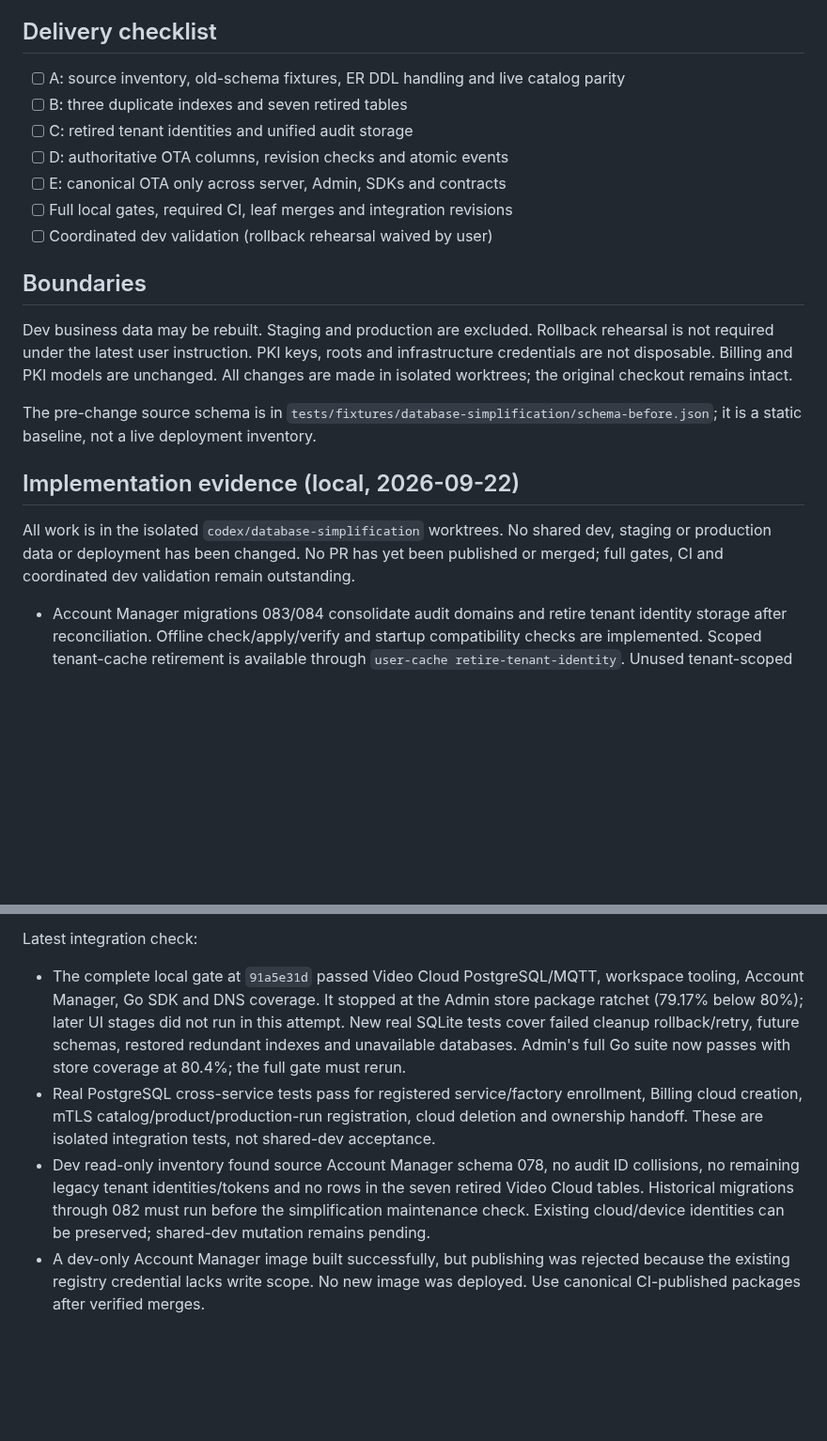
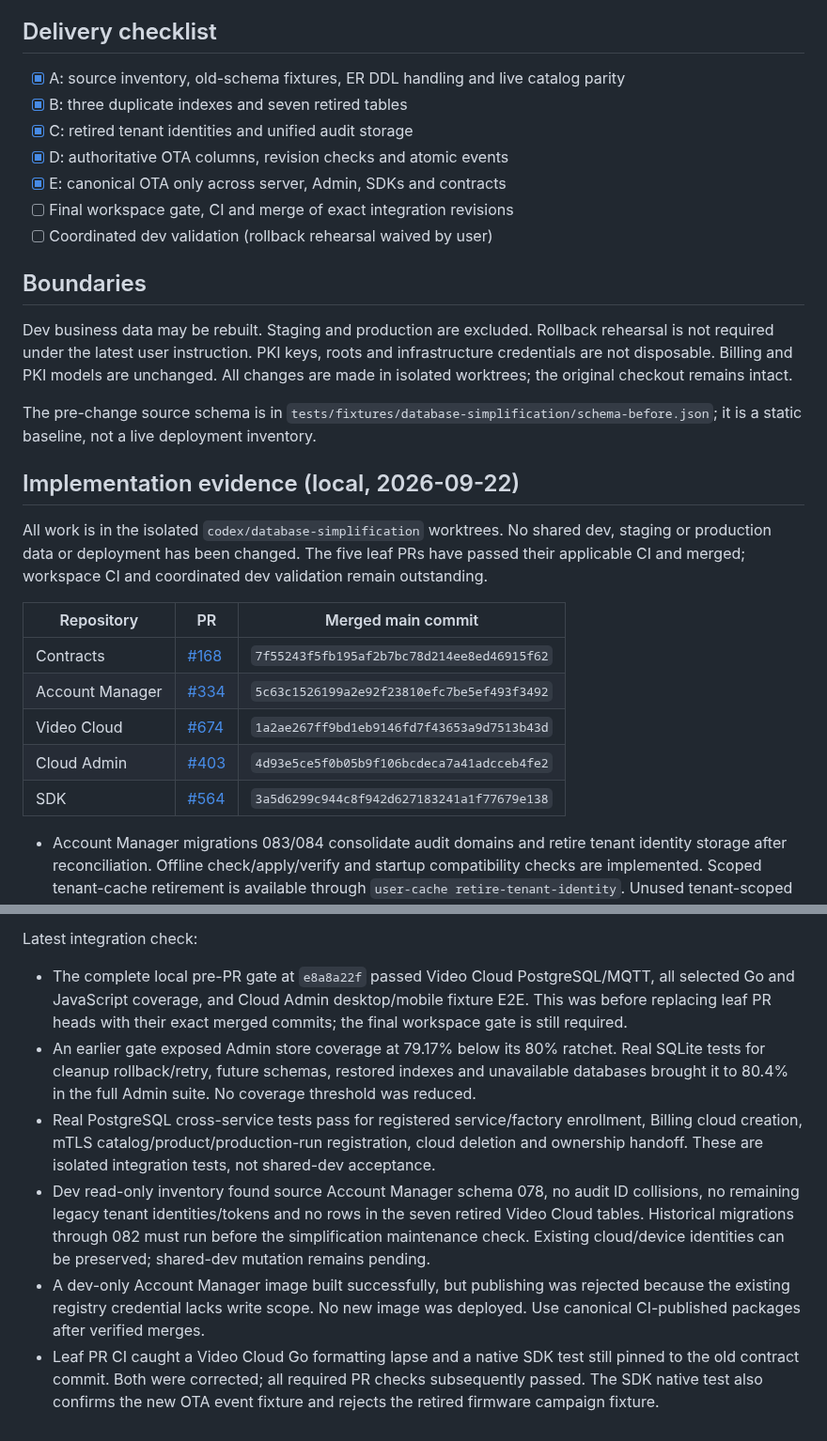
Before and after one commit to hkt999rtk/rtk_cloud_workspace, a Markdown page: docs/design/database-simplification-implementation.md, 2 parts joined by grey strips. Shown at 94% size. Rendered like a GitHub page; blank space fills up the shorter version.

Commit message:
Pin merged schema and Product OTA revisions for integration

```diff
--- a/docs/design/database-simplification-implementation.md
+++ b/docs/design/database-simplification-implementation.md
@@ -6,12 +6,12 @@ Latest user scope update: use the new ER document on main as the editing baselin
 
 ## Delivery checklist
 
-- [ ] A: source inventory, old-schema fixtures, ER DDL handling and live catalog parity
-- [ ] B: three duplicate indexes and seven retired tables
-- [ ] C: retired tenant identities and unified audit storage
-- [ ] D: authoritative OTA columns, revision checks and atomic events
-- [ ] E: canonical OTA only across server, Admin, SDKs and contracts
-- [ ] Full local gates, required CI, leaf merges and integration revisions
+- [x] A: source inventory, old-schema fixtures, ER DDL handling and live catalog parity
+- [x] B: three duplicate indexes and seven retired tables
+- [x] C: retired tenant identities and unified audit storage
+- [x] D: authoritative OTA columns, revision checks and atomic events
+- [x] E: canonical OTA only across server, Admin, SDKs and contracts
+- [ ] Final workspace gate, CI and merge of exact integration revisions
 - [ ] Coordinated dev validation (rollback rehearsal waived by user)
 
 ## Boundaries
@@ -23,8 +23,17 @@ The pre-change source schema is in `tests/fixtures/database-simplification/schem
 ## Implementation evidence (local, 2026-09-22)
 
 All work is in the isolated `codex/database-simplification` worktrees. No shared
-dev, staging or production data or deployment has been changed. No PR has yet
-been published or merged; full gates, CI and coordinated dev validation remain outstanding.
+dev, staging or production data or deployment has been changed. The five leaf
+PRs have passed their applicable CI and merged; workspace CI and coordinated
+dev validation remain outstanding.
+
+| Repository | PR | Merged main commit |
+|---|---|---|
+| Contracts | [#168](https://github.com/hkt999rtk/rtk_cloud_contracts_doc/pull/168) | `7f55243f5fb195af2b7bc78d214ee8ed46915f62` |
+| Account Manager | [#334](https://github.com/hkt999rtk/rtk_account_manager/pull/334) | `5c63c1526199a2e92f23810efc7be5ef493f3492` |
+| Video Cloud | [#674](https://github.com/hkt999rtk/rtk_video_cloud/pull/674) | `1a2ae267ff9bd1eb9146fd7f43653a9d7513b43d` |
+| Cloud Admin | [#403](https://github.com/hkt999rtk/rtk_cloud_admin/pull/403) | `4d93e5ce5f0b05b9f106bcdeca7a41adcceb4fe2` |
+| SDK | [#564](https://github.com/hkt999rtk/rtk_cloud_client/pull/564) | `3a5d6299c944c8f942d627183241a1f77679e138` |
 
 - Account Manager migrations 083/084 consolidate audit domains and retire tenant
   identity storage after reconciliation. Offline check/apply/verify and startup
@@ -116,12 +122,14 @@ Additional local verification:
 
 Latest integration check:
 
-- The complete local gate at `91a5e31d` passed Video Cloud PostgreSQL/MQTT,
-  workspace tooling, Account Manager, Go SDK and DNS coverage. It stopped at the
-  Admin store package ratchet (79.17% below 80%); later UI stages did not run in
-  this attempt. New real SQLite tests cover failed cleanup rollback/retry,
-  future schemas, restored redundant indexes and unavailable databases. Admin's
-  full Go suite now passes with store coverage at 80.4%; the full gate must rerun.
+- The complete local pre-PR gate at `e8a8a22f` passed Video Cloud
+  PostgreSQL/MQTT, all selected Go and JavaScript coverage, and Cloud Admin
+  desktop/mobile fixture E2E. This was before replacing leaf PR heads with their
+  exact merged commits; the final workspace gate is still required.
+- An earlier gate exposed Admin store coverage at 79.17% below its 80% ratchet.
+  Real SQLite tests for cleanup rollback/retry, future schemas, restored indexes
+  and unavailable databases brought it to 80.4% in the full Admin suite. No
+  coverage threshold was reduced.
 - Real PostgreSQL cross-service tests pass for registered service/factory
   enrollment, Billing cloud creation, mTLS catalog/product/production-run
   registration, cloud deletion and ownership handoff. These are isolated
@@ -134,3 +142,7 @@ Latest integration check:
 - A dev-only Account Manager image built successfully, but publishing was
   rejected because the existing registry credential lacks write scope. No new
   image was deployed. Use canonical CI-published packages after verified merges.
+- Leaf PR CI caught a Video Cloud Go formatting lapse and a native SDK test
+  still pinned to the old contract commit. Both were corrected; all required
+  PR checks subsequently passed. The SDK native test also confirms the new OTA
+  event fixture and rejects the retired firmware campaign fixture.
```
Also changed, not shown: other parts of docs/design/database-simplification-implementation.md (+5 -8 lines), docs/design/database-er-diagrams.md (+3 -3 lines).
